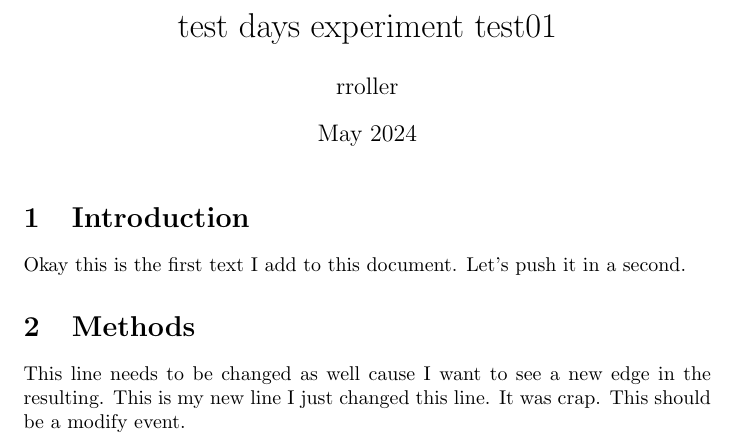
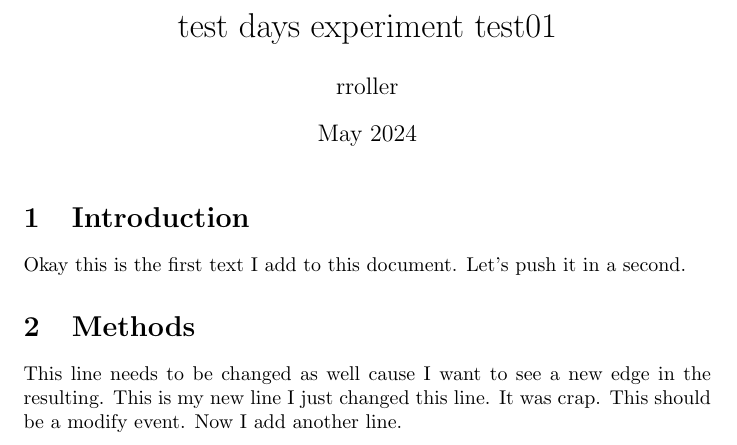
Before and after one commit to RamonaRoller/test-days-experiment-test01, a LaTeX document (main.tex): part of the page, cut so that both start at the same text. Compiled offline with pdfLaTeX.

Commit message:
added a new line

```diff
--- a/main.tex
+++ b/main.tex
@@ -17,6 +17,7 @@ Okay this is the first text I add to this document. Let's push it in a second.
 This line needs to be changed as well cause I want to see a new edge in the resulting.
 This is my new line
 I just changed this line. It was crap. This should be a modify event.
+Now I add another line.
 
 
 \end{document}
```
